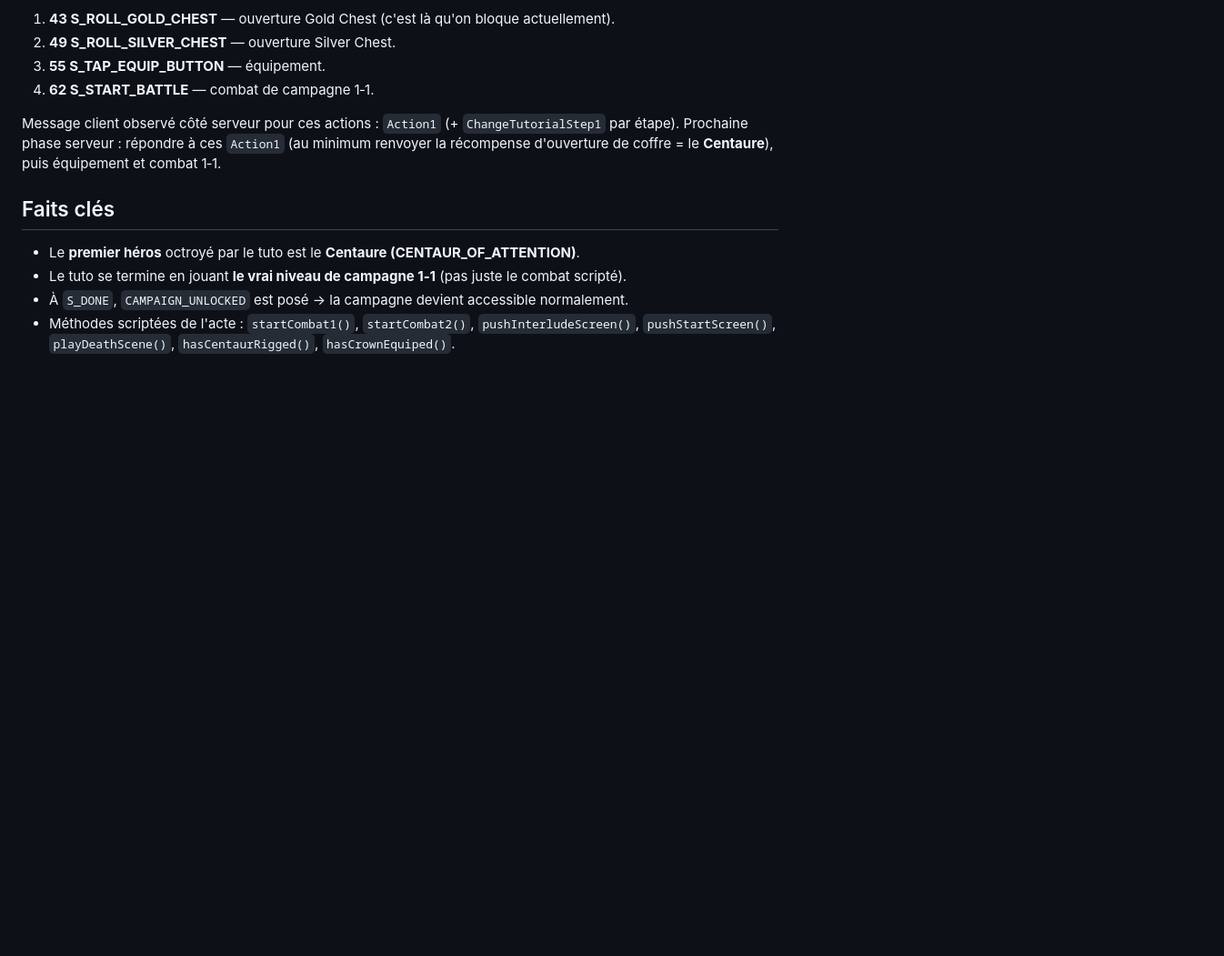
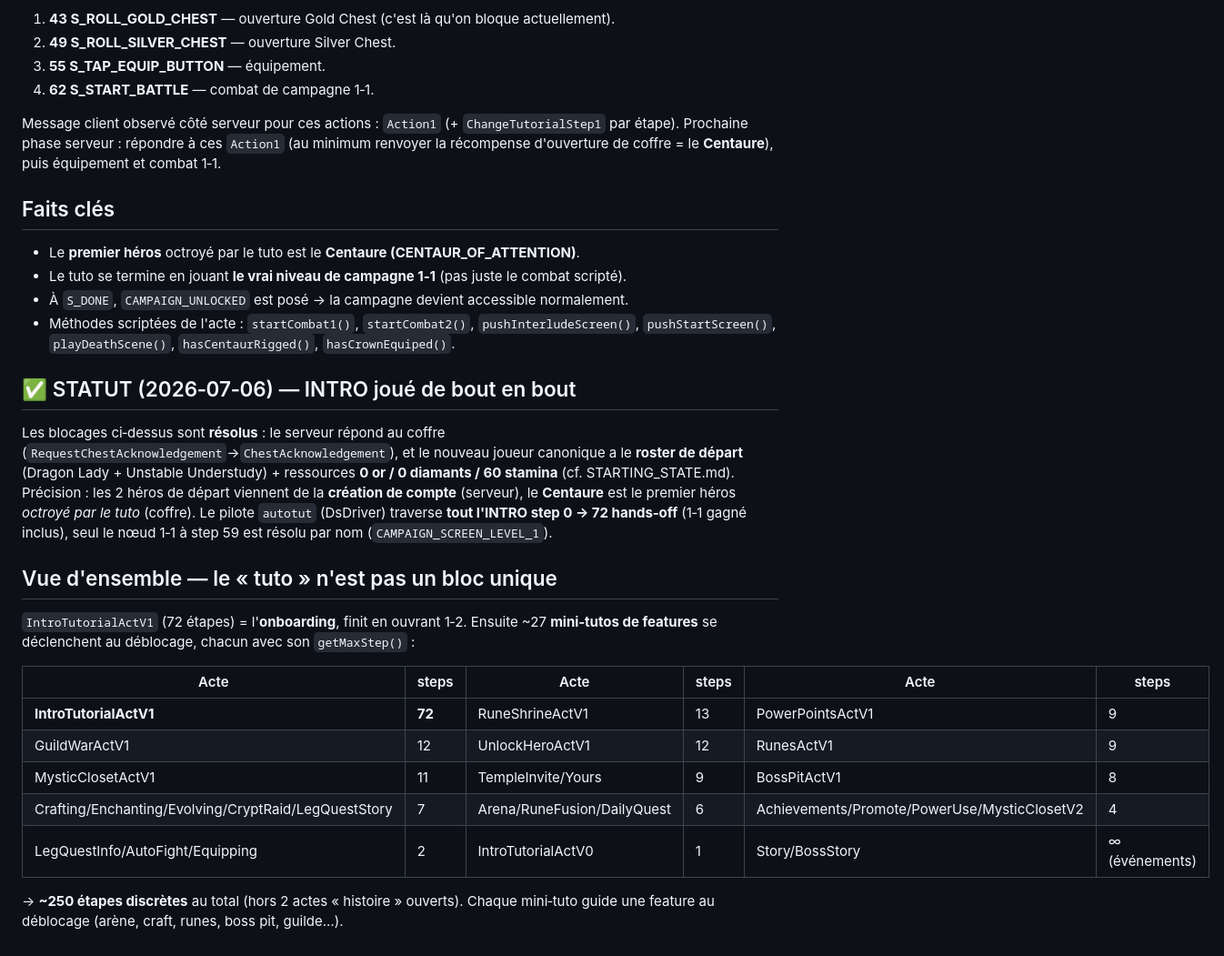
Before and after one commit to aciderix/Dragonsoul-web, a Markdown page: desktop-port/TUTORIAL.md, the part around the change. Shown at 91% size. GitHub-like rendering; blank space fills up the shorter version.

```diff
--- a/desktop-port/TUTORIAL.md
+++ b/desktop-port/TUTORIAL.md
@@ -93,3 +93,27 @@ récompense d'ouverture de coffre = le **Centaure**), puis équipement et combat
 - À `S_DONE`, `CAMPAIGN_UNLOCKED` est posé → la campagne devient accessible normalement.
 - Méthodes scriptées de l'acte : `startCombat1()`, `startCombat2()`, `pushInterludeScreen()`,
   `pushStartScreen()`, `playDeathScene()`, `hasCentaurRigged()`, `hasCrownEquiped()`.
+
+## ✅ STATUT (2026‑07‑06) — INTRO joué de bout en bout
+Les blocages ci‑dessus sont **résolus** : le serveur répond au coffre
+(`RequestChestAcknowledgement`→`ChestAcknowledgement`), et le nouveau joueur canonique a le
+**roster de départ** (Dragon Lady + Unstable Understudy) + ressources **0 or / 0 diamants /
+60 stamina** (cf. STARTING_STATE.md). Précision : les 2 héros de départ viennent de la
+**création de compte** (serveur), le **Centaure** est le premier héros *octroyé par le tuto*
+(coffre). Le pilote `autotut` (DsDriver) traverse **tout l'INTRO step 0 → 72 hands‑off** (1‑1
+gagné inclus), seul le nœud 1‑1 à step 59 est résolu par nom (`CAMPAIGN_SCREEN_LEVEL_1`).
+
+## Vue d'ensemble — le « tuto » n'est pas un bloc unique
+`IntroTutorialActV1` (72 étapes) = l'**onboarding**, finit en ouvrant 1‑2. Ensuite ~27
+**mini‑tutos de features** se déclenchent au déblocage, chacun avec son `getMaxStep()` :
+
+| Acte | steps | Acte | steps | Acte | steps |
+|---|---|---|---|---|---|
+| **IntroTutorialActV1** | **72** | RuneShrineActV1 | 13 | PowerPointsActV1 | 9 |
+| GuildWarActV1 | 12 | UnlockHeroActV1 | 12 | RunesActV1 | 9 |
+| MysticClosetActV1 | 11 | TempleInvite/Yours | 9 | BossPitActV1 | 8 |
+| Crafting/Enchanting/Evolving/CryptRaid/LegQuestStory | 7 | Arena/RuneFusion/DailyQuest | 6 | Achievements/Promote/PowerUse/MysticClosetV2 | 4 |
+| LegQuestInfo/AutoFight/Equipping | 2 | IntroTutorialActV0 | 1 | Story/BossStory | ∞ (événements) |
+
+→ **~250 étapes discrètes** au total (hors 2 actes « histoire » ouverts). Chaque mini‑tuto
+guide une feature au déblocage (arène, craft, runes, boss pit, guilde…).
```
Also changed, not shown: desktop-port/CAMPAIGN.md (added, +45 -0 lines).
